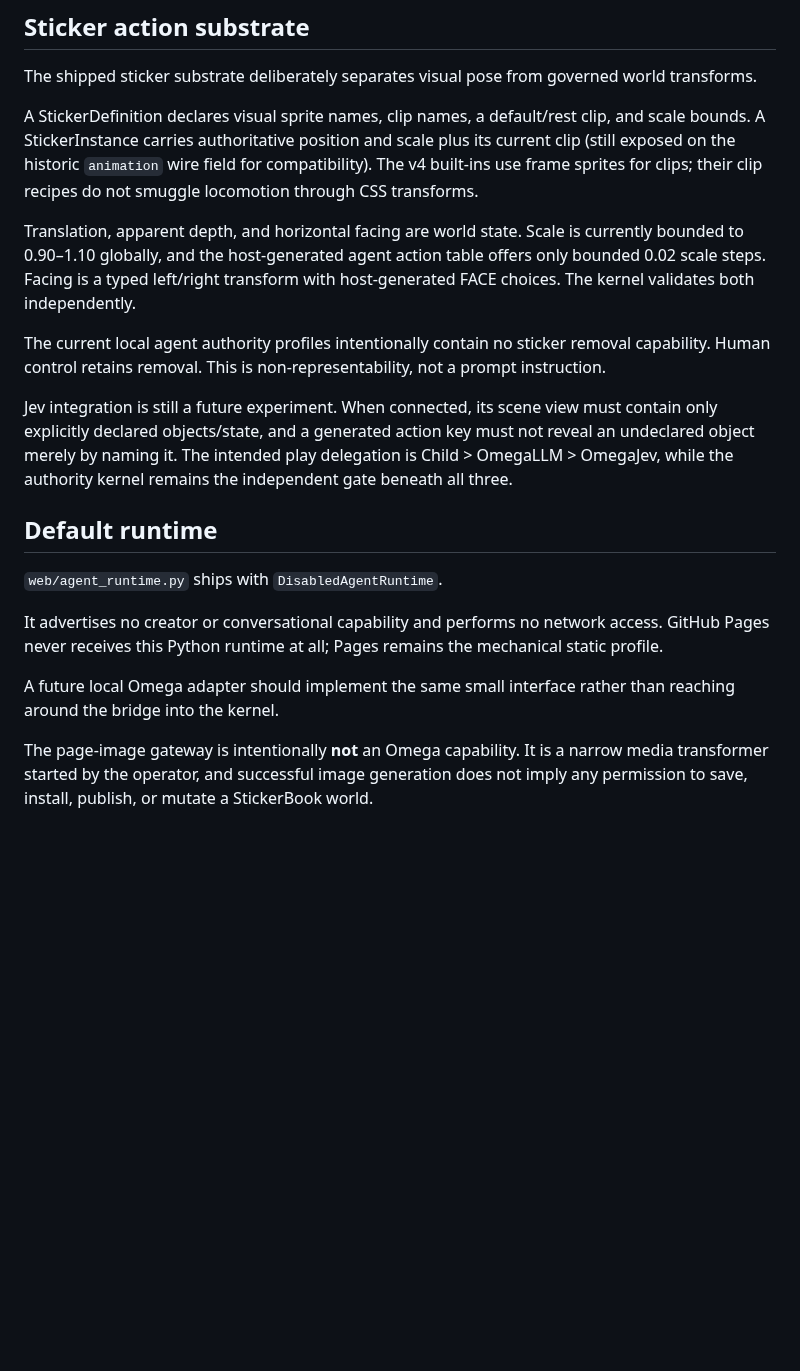
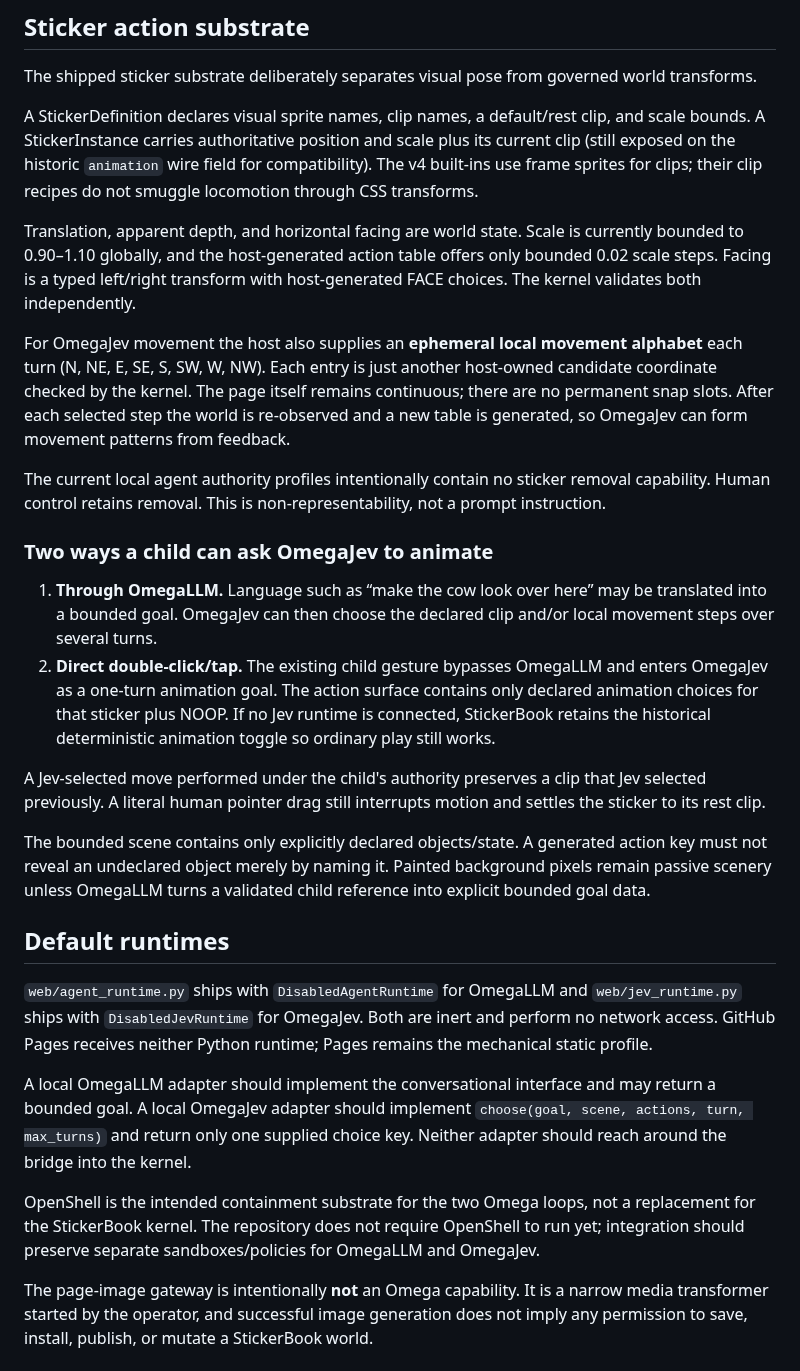
Before and after one commit to PaulTiffany/stickerbook, a Markdown page: docs/AGENT-INTERFACE.md, the part around one of its changes. GitHub-like rendering; blank space fills up the shorter version.

Commit message:
Document dual Omega embodied control architecture

```diff
--- a/docs/AGENT-INTERFACE.md
+++ b/docs/AGENT-INTERFACE.md
@@ -135,31 +152,57 @@ field for compatibility). The v4 built-ins use frame sprites for clips; their
 clip recipes do not smuggle locomotion through CSS transforms.
 
 Translation, apparent depth, and horizontal facing are world state. Scale is
-currently bounded to 0.90–1.10 globally, and the host-generated agent action
-table offers only bounded 0.02 scale steps. Facing is a typed left/right
-transform with host-generated FACE choices. The kernel validates both
-independently.
+currently bounded to 0.90–1.10 globally, and the host-generated action table
+offers only bounded 0.02 scale steps. Facing is a typed left/right transform
+with host-generated FACE choices. The kernel validates both independently.
+
+For OmegaJev movement the host also supplies an **ephemeral local movement
+alphabet** each turn (N, NE, E, SE, S, SW, W, NW). Each entry is just another
+host-owned candidate coordinate checked by the kernel. The page itself remains
+continuous; there are no permanent snap slots. After each selected step the
+world is re-observed and a new table is generated, so OmegaJev can form
+movement patterns from feedback.
 
 The current local agent authority profiles intentionally contain no sticker
 removal capability. Human control retains removal. This is non-representability,
 not a prompt instruction.
 
-Jev integration is still a future experiment. When connected, its scene view
-must contain only explicitly declared objects/state, and a generated action key
-must not reveal an undeclared object merely by naming it. The intended play
-delegation is Child > OmegaLLM > OmegaJev, while the authority kernel remains
-the independent gate beneath all three.
+### Two ways a child can ask OmegaJev to animate
 
-## Default runtime
+1. **Through OmegaLLM.** Language such as “make the cow look over here” may be
+   translated into a bounded goal. OmegaJev can then choose the declared clip
+   and/or local movement steps over several turns.
+2. **Direct double-click/tap.** The existing child gesture bypasses OmegaLLM
+   and enters OmegaJev as a one-turn animation goal. The action surface contains
+   only declared animation choices for that sticker plus NOOP. If no Jev runtime
+   is connected, StickerBook retains the historical deterministic animation
+   toggle so ordinary play still works.
 
-`web/agent_runtime.py` ships with `DisabledAgentRuntime`.
+A Jev-selected move performed under the child's authority preserves a clip that
+Jev selected previously. A literal human pointer drag still interrupts motion
+and settles the sticker to its rest clip.
 
-It advertises no creator or conversational capability and performs no network
-access. GitHub Pages never receives this Python runtime at all; Pages remains
-the mechanical static profile.
+The bounded scene contains only explicitly declared objects/state. A generated
+action key must not reveal an undeclared object merely by naming it. Painted
+background pixels remain passive scenery unless OmegaLLM turns a validated
+child reference into explicit bounded goal data.
 
-A future local Omega adapter should implement the same small interface rather
-than reaching around the bridge into the kernel.
+## Default runtimes
+
+`web/agent_runtime.py` ships with `DisabledAgentRuntime` for OmegaLLM and
+`web/jev_runtime.py` ships with `DisabledJevRuntime` for OmegaJev. Both are
+inert and perform no network access. GitHub Pages receives neither Python
+runtime; Pages remains the mechanical static profile.
+
+A local OmegaLLM adapter should implement the conversational interface and may
+return a bounded goal. A local OmegaJev adapter should implement
+`choose(goal, scene, actions, turn, max_turns)` and return only one supplied
+choice key. Neither adapter should reach around the bridge into the kernel.
+
+OpenShell is the intended containment substrate for the two Omega loops, not a
+replacement for the StickerBook kernel. The repository does not require
+OpenShell to run yet; integration should preserve separate sandboxes/policies
+for OmegaLLM and OmegaJev.
 
 The page-image gateway is intentionally **not** an Omega capability. It is a
 narrow media transformer started by the operator, and successful image
```
Also changed, not shown: other parts of docs/AGENT-INTERFACE.md (+34 -17 lines).
